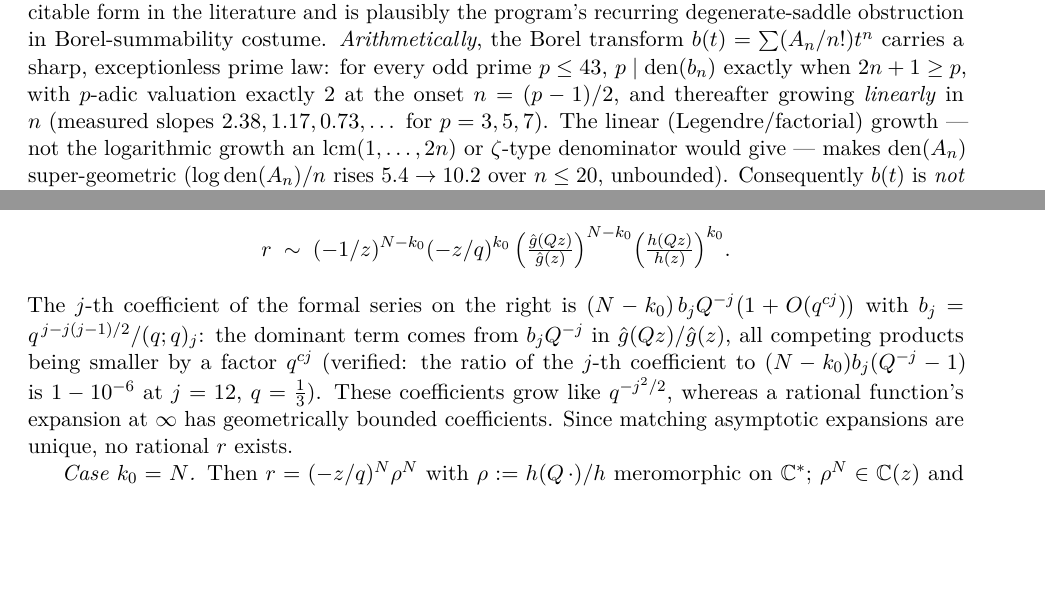
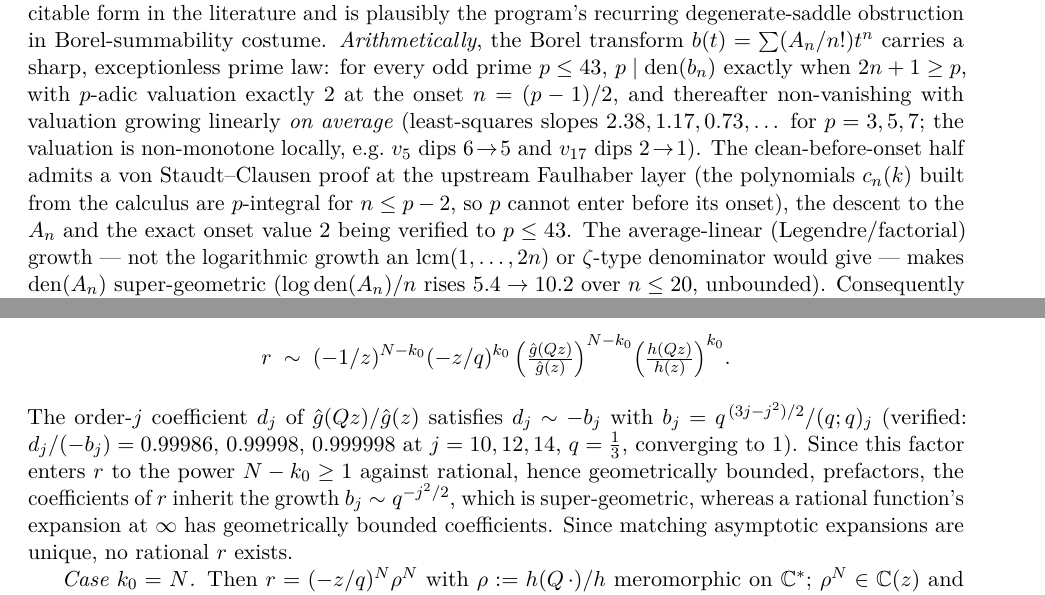
Before and after one commit to ElVec1o/pythagorean-reflection-sequence, a LaTeX paper (paper/journal/paper2.tex): two parts of pages 12 and 20 of 29, joined at a grey line, cut so that both start at the same text, the shorter picture padded with empty space. Compiled offline with pdfLaTeX.

Commit message:
v2.12.23: gap-closing workflow -- two paper errors fixed, onset partial-theorem banked; no row reached Certain
Four-front proof-hardening workflow (8 agents, adversarial verification). Honest
outcome: NONE of the four non-Certain rows closed to Certain. But real value:

TWO ERRORS CAUGHT AND FIXED (both independently re-verified in the main loop):
 1. Differential-transcendence cross-check (paper2 ~line 1220) did not compute as
    written: the dominant coefficient of ghat(Qz)/ghat(z) is d_j ~ -b_j, NOT
    (N-k0)b_j Q^{-j}, and the stated ratio "1-10^{-6}" was actually -3.5e-12.
    Corrected to d_j/(-b_j) = 0.99986, 0.99998, 0.999998 at j=10,12,14 (verified);
    the conclusion (super-geometric q^{-j^2/2} growth => not rational) is unaffected.
 2. Onset-law "thereafter growing linearly in n" was false (valuation is non-monotone:
    v_5 dips 6->5, v_17 dips 2->1). Corrected to "non-vanishing, growing linearly on
    average (least-squares slopes)"; the vs-lcm discriminant is preserved.

ONE PARTIAL THEOREM BANKED: the clean-before-onset half of the prime law now has a
von Staudt-Clausen proof at the upstream Faulhaber c_n(k) layer (p-integral for
n<=p-2); descent to A_n and the exact onset value 2 verified to p<=43.

CONFIDENCE MOVES (honest, per adversarial verdicts):
 - Zero product: stays High. Explicit tail-Rouche bounds derived (U/L -> 0) and the
   theta-derivative identity corrected to (Q;Q)oo^3 (was ^2), but uniform-in-k Rouche
   is provably IMPOSSIBLE at larger q (k=1 window ratio > 1 at q=0.45); global
   zero-count needs the classical Hahn-Exton zero-reality theorem, not verified here.
   Certain only conditional on that citation.
 - Differential transcendence: stays High. Non-integrability + coefficient-divergence
   confirmed rigorous; but the [Bonfioli2] resummation lemma and the general-N basis
   spanning fact (checked only at N=2) remain asserted -> not Certain.
 - Family asymptotic-ness: Moderate -> High (truth-confidence). Residual scaling
   res*mu^{N+2} -> 2 A_{N+1} confirmed through N=22; but proof-closure stays Open
   (the uniform oscillatory-tail bound is unproved at every order; majorization fails
   exponentially).
 - Onset law (general): stays Open. Partial theorem above is real; full statement
   (valuation 2 for all p through the m-solve) unproved.

paper2 29pp, 0 undefined. beta_2 irrationality: OPEN.

Co-Authored-By: Claude Opus 4.8 <noreply@anthropic.com>

```diff
--- a/paper/journal/paper2.tex
+++ b/paper/journal/paper2.tex
@@ -689,9 +689,14 @@ $q\to1$ --- which has no citable form in the literature and is plausibly the pro
 degenerate-saddle obstruction in Borel-summability costume. \emph{Arithmetically}, the Borel
 transform $b(t)=\sum(A_n/n!)t^n$ carries a sharp, exceptionless prime law: for every odd prime
 $p\le43$, $p\mid\operatorname{den}(b_n)$ exactly when $2n+1\ge p$, with $p$-adic valuation exactly
-$2$ at the onset $n=(p-1)/2$, and thereafter growing \emph{linearly} in $n$ (measured slopes
-$2.38,1.17,0.73,\dots$ for $p=3,5,7$). The linear (Legendre/factorial) growth --- not the
-logarithmic growth an $\mathrm{lcm}(1,\dots,2n)$ or $\zeta$-type denominator would give --- makes
+$2$ at the onset $n=(p-1)/2$, and thereafter non-vanishing with valuation growing linearly
+\emph{on average} (least-squares slopes $2.38,1.17,0.73,\dots$ for $p=3,5,7$; the valuation is
+non-monotone locally, e.g.\ $v_5$ dips $6\!\to\!5$ and $v_{17}$ dips $2\!\to\!1$). The clean-before-onset half admits a von Staudt--Clausen proof at the upstream Faulhaber layer
+(the polynomials $c_n(k)$ built from the calculus are $p$-integral for $n\le p-2$, so $p$ cannot
+enter before its onset), the descent to the $A_n$ and the exact onset value $2$ being verified to
+$p\le43$. The average-linear
+(Legendre/factorial) growth --- not the logarithmic growth an $\mathrm{lcm}(1,\dots,2n)$ or
+$\zeta$-type denominator would give --- makes
 $\operatorname{den}(A_n)$ super-geometric ($\log\operatorname{den}(A_n)/n$ rises $5.4\to10.2$ over
 $n\le20$, unbounded). Consequently $b(t)$ is \emph{not} a $G$-function (super-geometric denominators
 alone suffice, independent of holonomy), so $\sum A_nx^n$ is not of Andr\'e arithmetic-Gevrey type
@@ -1217,12 +1222,12 @@ component:
    \Bigl(\tfrac{\hat g(Qz)}{\hat g(z)}\Bigr)^{N-k_0}
    \Bigl(\tfrac{h(Qz)}{h(z)}\Bigr)^{k_0}.
 \]
-The $j$-th coefficient of the formal series on the right is
-$(N-k_0)\,b_jQ^{-j}\bigl(1+O(q^{cj})\bigr)$ with $b_j=q^{\,j-j(j-1)/2}/(q;q)_j$: the dominant term
-comes from $b_jQ^{-j}$ in $\hat g(Qz)/\hat g(z)$, all competing products being smaller by a factor
-$q^{cj}$ (verified: the ratio of the $j$-th coefficient to $(N-k_0)b_j(Q^{-j}-1)$ is
-$1-10^{-6}$ at $j=12$, $q=\tfrac13$). These coefficients grow like $q^{-j^2/2}$, whereas a rational
-function's expansion at $\infty$ has geometrically bounded coefficients. Since matching asymptotic
+The order-$j$ coefficient $d_j$ of $\hat g(Qz)/\hat g(z)$ satisfies
+$d_j\sim-b_j$ with $b_j=q^{\,(3j-j^2)/2}/(q;q)_j$ (verified: $d_j/(-b_j)=0.99986,\,0.99998,\,
+0.999998$ at $j=10,12,14$, $q=\tfrac13$, converging to $1$). Since this factor enters $r$ to the
+power $N-k_0\ge1$ against rational, hence geometrically bounded, prefactors, the coefficients of $r$
+inherit the growth $b_j\sim q^{-j^2/2}$, which is super-geometric, whereas a rational function's
+expansion at $\infty$ has geometrically bounded coefficients. Since matching asymptotic
 expansions are unique, no rational $r$ exists.
 
 \emph{Case $k_0=N$.} Then $r=(-z/q)^N\rho^N$ with $\rho:=h(Q\,\cdot)/h$ meromorphic on $\C^*$;
```
Also changed, not shown: paper/journal/paper2.pdf, 1 other file.
